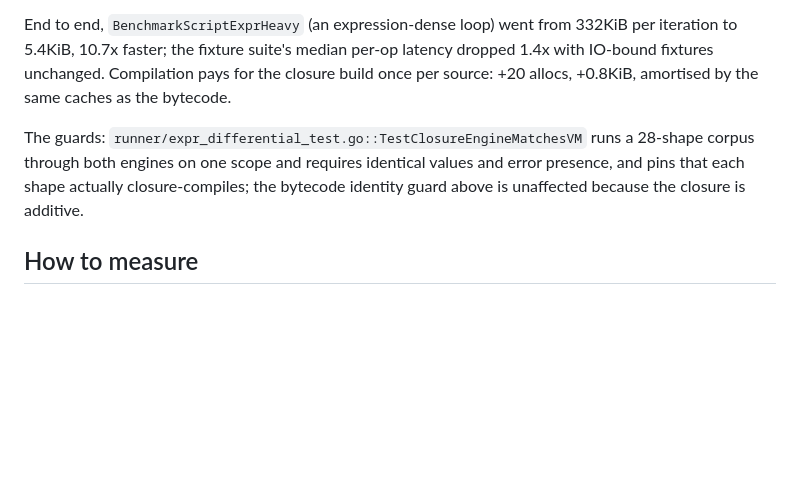
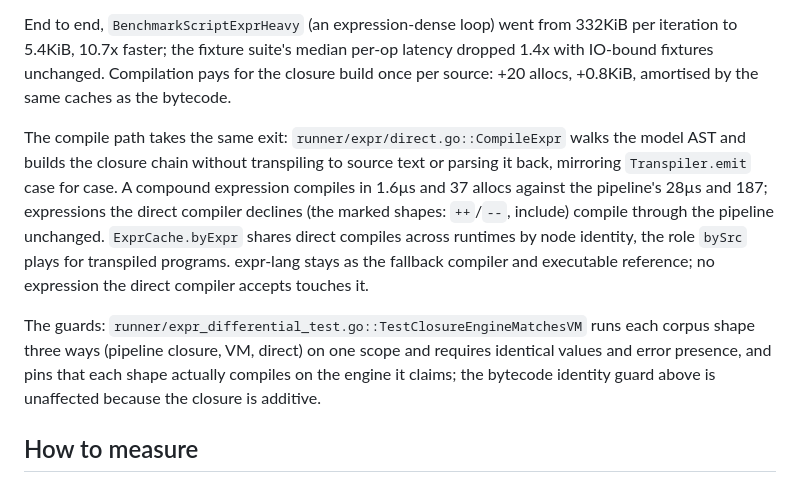
Before and after one commit to titpetric/phpscript, a Markdown page: docs/allocation-performance.md, the part around the change. Drawn GitHub-style; blank space fills up the shorter version.

Commit message:
docs: record the direct compiler in allocation-performance
The closure engine section stopped at execution; the compile path
paragraph records that the string round-trip is gone for the shapes
the direct compiler covers, with the measured cost of both compilers
and where expr-lang remains.

```diff
--- a/docs/allocation-performance.md
+++ b/docs/allocation-performance.md
@@ -278,11 +278,22 @@ per-op latency dropped 1.4x with IO-bound fixtures unchanged. Compilation
 pays for the closure build once per source: +20 allocs, +0.8KiB, amortised
 by the same caches as the bytecode.
 
+The compile path takes the same exit: `runner/expr/direct.go::CompileExpr`
+walks the model AST and builds the closure chain without transpiling to
+source text or parsing it back, mirroring `Transpiler.emit` case for case.
+A compound expression compiles in 1.6µs and 37 allocs against the
+pipeline's 28µs and 187; expressions the direct compiler declines (the
+marked shapes: `++`/`--`, include) compile through the pipeline unchanged.
+`ExprCache.byExpr` shares direct compiles across runtimes by node identity,
+the role `bySrc` plays for transpiled programs. expr-lang stays as the
+fallback compiler and executable reference; no expression the direct
+compiler accepts touches it.
+
 The guards: `runner/expr_differential_test.go::TestClosureEngineMatchesVM`
-runs a 28-shape corpus through both engines on one scope and requires
-identical values and error presence, and pins that each shape actually
-closure-compiles; the bytecode identity guard above is unaffected because
-the closure is additive.
+runs each corpus shape three ways (pipeline closure, VM, direct) on one
+scope and requires identical values and error presence, and pins that each
+shape actually compiles on the engine it claims; the bytecode identity
+guard above is unaffected because the closure is additive.
 
 ## How to measure
 
```
